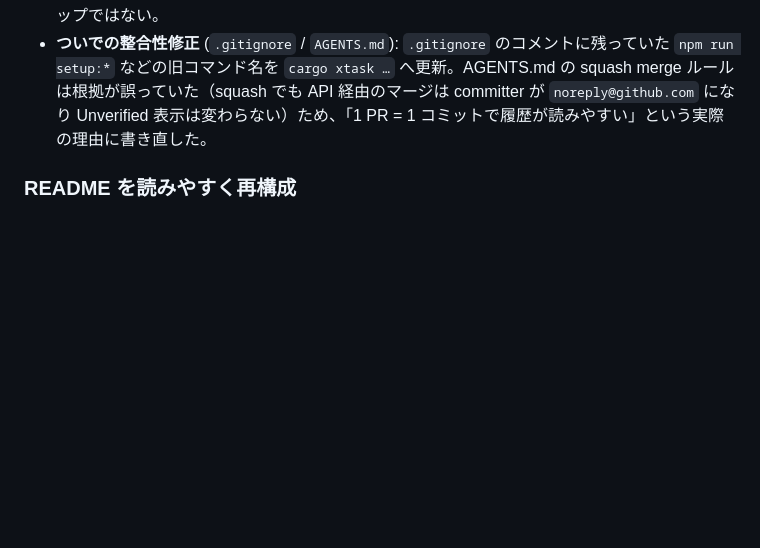
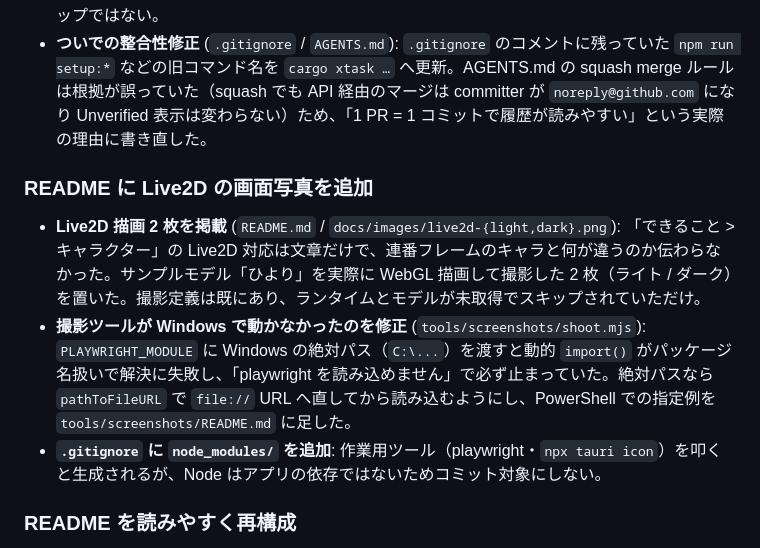
Before and after one commit to benybeny777/PicoAgent, a Markdown page: CHANGELOG.md, the part around the change. GitHub-like rendering; blank space fills up the shorter version.

```diff
--- a/CHANGELOG.md
+++ b/CHANGELOG.md
@@ -30,6 +30,12 @@
 - **画面写真 4 枚を掲載** (`README.md` / `docs/images/`): 文章だけでは「透明ウィンドウにフキダシとキャラだけが浮かぶ」という見た目が伝わらなかった。冒頭にライト/ダークのメイン画面、「使い方」に全画面フキダシと入力欄＋クイック操作を置いた。
 - **実物の `ui/` をそのまま描画して撮影**: バックエンド（`window.__TAURI__`）だけをモックし、フロントのコード・CSS・キャラ画像は本物を使用。ウィンドウサイズも `tauri.conf.json` の既定値（560×430）に合わせ、透明背景のまま撮って余白を切り落としている。合成やモックアップではない。
 - **ついでの整合性修正** (`.gitignore` / `AGENTS.md`): `.gitignore` のコメントに残っていた `npm run setup:*` などの旧コマンド名を `cargo xtask …` へ更新。AGENTS.md の squash merge ルールは根拠が誤っていた（squash でも API 経由のマージは committer が `noreply@github.com` になり Unverified 表示は変わらない）ため、「1 PR = 1 コミットで履歴が読みやすい」という実際の理由に書き直した。
+
+### README に Live2D の画面写真を追加
+
+- **Live2D 描画 2 枚を掲載** (`README.md` / `docs/images/live2d-{light,dark}.png`): 「できること > キャラクター」の Live2D 対応は文章だけで、連番フレームのキャラと何が違うのか伝わらなかった。サンプルモデル「ひより」を実際に WebGL 描画して撮影した 2 枚（ライト / ダーク）を置いた。撮影定義は既にあり、ランタイムとモデルが未取得でスキップされていただけ。
+- **撮影ツールが Windows で動かなかったのを修正** (`tools/screenshots/shoot.mjs`): `PLAYWRIGHT_MODULE` に Windows の絶対パス（`C:\...`）を渡すと動的 `import()` がパッケージ名扱いで解決に失敗し、「playwright を読み込めません」で必ず止まっていた。絶対パスなら `pathToFileURL` で `file://` URL へ直してから読み込むようにし、PowerShell での指定例を `tools/screenshots/README.md` に足した。
+- **`.gitignore` に `node_modules/` を追加**: 作業用ツール（playwright・`npx tauri icon`）を叩くと生成されるが、Node はアプリの依存ではないためコミット対象にしない。
 
 ### README を読みやすく再構成
 
```
Also changed, not shown: README.md (+7 -0 lines), tools/screenshots/README.md (+8 -1 lines), docs/images/live2d-dark.png (added), docs/images/live2d-light.png (added), 2 other files.
